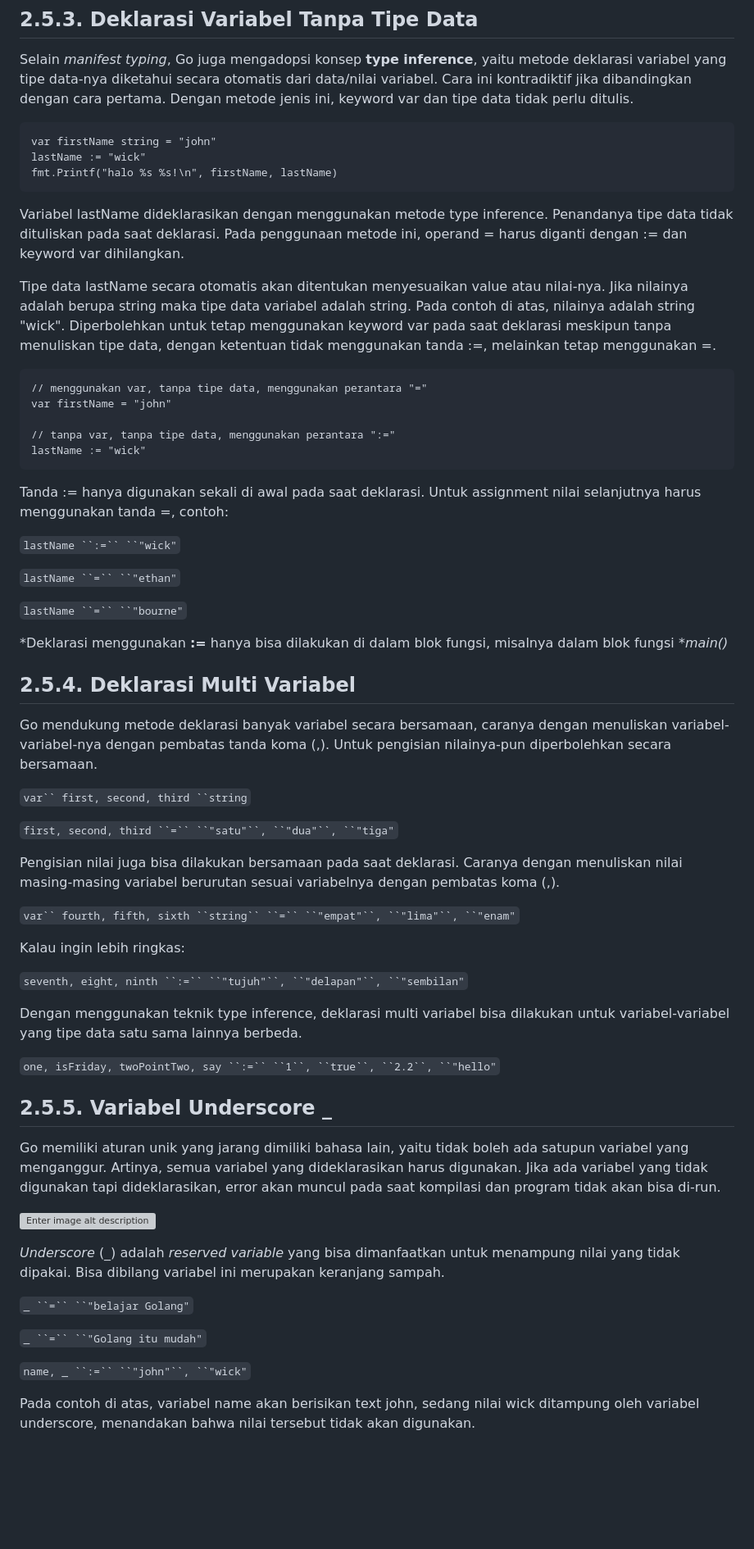
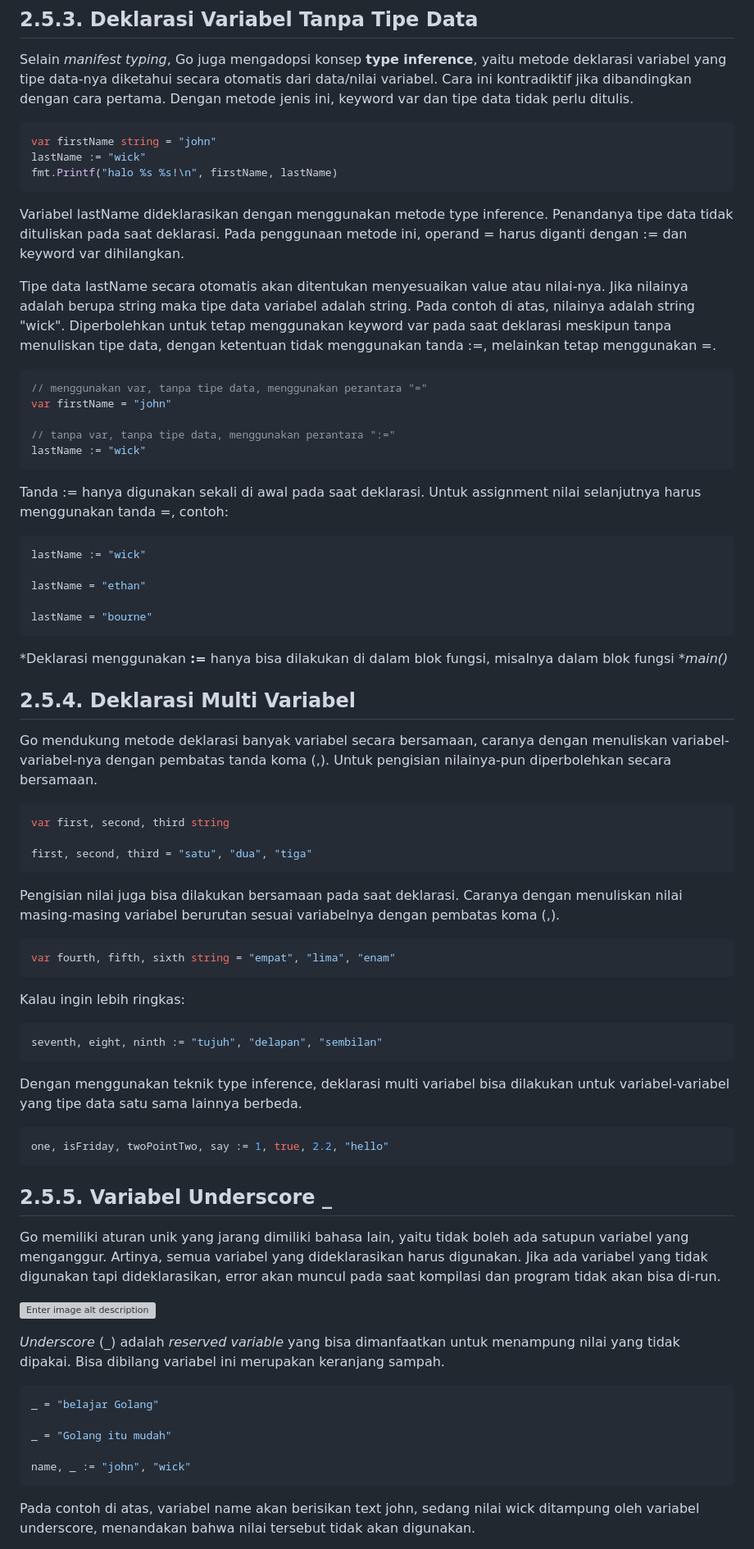
Before and after one commit to AzzuraeL/random-sh_t, a Markdown page: README.md, the part around the change printed below. Shown: that part at 82% size. Drawn GitHub-style; blank space fills up the shorter version; grey boxes are pictures that could not be loaded.

````diff
--- a/README.md
+++ b/README.md
@@ -410,7 +403,7 @@ Fungsi fmt.Printf() tidak menghasilkan baris baru di akhir text, oleh karena itu
 
 Selain *manifest typing*, Go juga mengadopsi konsep **type inference**, yaitu metode deklarasi variabel yang tipe data-nya diketahui secara otomatis dari data/nilai variabel. Cara ini kontradiktif jika dibandingkan dengan cara pertama. Dengan metode jenis ini, keyword var dan tipe data tidak perlu ditulis.
 
-```
+```go
 var firstName string = "john"
 lastName := "wick"
 fmt.Printf("halo %s %s!\n", firstName, lastName)
@@ -419,7 +412,7 @@ Variabel lastName dideklarasikan dengan menggunakan metode type inference. Penan
 
 Tipe data lastName secara otomatis akan ditentukan menyesuaikan value atau nilai-nya. Jika nilainya adalah berupa string maka tipe data variabel adalah string. Pada contoh di atas, nilainya adalah string "wick". Diperbolehkan untuk tetap menggunakan keyword var pada saat deklarasi meskipun tanpa menuliskan tipe data, dengan ketentuan tidak menggunakan tanda :=, melainkan tetap menggunakan =.
 
-```
+```go
 // menggunakan var, tanpa tipe data, menggunakan perantara "="
 var firstName = "john"
 
@@ -427,35 +420,35 @@ var firstName = "john"
 lastName := "wick"
 ```
 Tanda := hanya digunakan sekali di awal pada saat deklarasi. Untuk assignment nilai selanjutnya harus menggunakan tanda =, contoh:
-
-`lastName ``:=`` ``"wick"`
-
-`lastName ``=`` ``"ethan"`
-
-`lastName ``=`` ``"bourne"`
-
+```go
+lastName := "wick"
+
+lastName = "ethan"
+
+lastName = "bourne"
+```
 *Deklarasi menggunakan **:=** hanya bisa dilakukan di dalam blok fungsi, misalnya dalam blok fungsi **main()*
 
 ## 2.5.4. Deklarasi Multi Variabel
 
 Go mendukung metode deklarasi banyak variabel secara bersamaan, caranya dengan menuliskan variabel-variabel-nya dengan pembatas tanda koma (,). Untuk pengisian nilainya-pun diperbolehkan secara bersamaan.
-
-`var`` first, second, third ``string`
-
-`first, second, third ``=`` ``"satu"``, ``"dua"``, ``"tiga"`
-
+```go
+var first, second, third string
+
+first, second, third = "satu", "dua", "tiga"
+```
 Pengisian nilai juga bisa dilakukan bersamaan pada saat deklarasi. Caranya dengan menuliskan nilai masing-masing variabel berurutan sesuai variabelnya dengan pembatas koma (,).
-
-`var`` fourth, fifth, sixth ``string`` ``=`` ``"empat"``, ``"lima"``, ``"enam"`
-
+```go
+var fourth, fifth, sixth string = "empat", "lima", "enam"
+```
 Kalau ingin lebih ringkas:
-
-`seventh, eight, ninth ``:=`` ``"tujuh"``, ``"delapan"``, ``"sembilan"`
-
+```go
+seventh, eight, ninth := "tujuh", "delapan", "sembilan"
+```
 Dengan menggunakan teknik type inference, deklarasi multi variabel bisa dilakukan untuk variabel-variabel yang tipe data satu sama lainnya berbeda.
-
-`one, isFriday, twoPointTwo, say ``:=`` ``1``, ``true``, ``2.2``, ``"hello"`
-
+```go
+one, isFriday, twoPointTwo, say := 1, true, 2.2, "hello"
+```
 ## 2.5.5. Variabel Underscore _
 
 Go memiliki aturan unik yang jarang dimiliki bahasa lain, yaitu tidak boleh ada satupun variabel yang menganggur. Artinya, semua variabel yang dideklarasikan harus digunakan. Jika ada variabel yang tidak digunakan tapi dideklarasikan, error akan muncul pada saat kompilasi dan program tidak akan bisa di-run.
@@ -463,13 +456,13 @@ Go memiliki aturan unik yang jarang dimiliki bahasa lain, yaitu tidak boleh ada
 ![Enter image alt description](Images/yhp_Image_6.png)
 
 *Underscore* (_) adalah *reserved variable* yang bisa dimanfaatkan untuk menampung nilai yang tidak dipakai. Bisa dibilang variabel ini merupakan keranjang sampah.
-
-`_ ``=`` ``"belajar Golang"`
-
-`_ ``=`` ``"Golang itu mudah"`
-
-`name, _ ``:=`` ``"john"``, ``"wick"`
-
+```go
+_ = "belajar Golang"
+
+_ = "Golang itu mudah"
+
+name, _ := "john", "wick"
+```
 Pada contoh di atas, variabel name akan berisikan text john, sedang nilai wick ditampung oleh variabel underscore, menandakan bahwa nilai tersebut tidak akan digunakan.
 
 Variabel underscore adalah *predefined*, jadi tidak perlu menggunakan := untuk pengisian nilai, cukup dengan = saja. Namun khusus untuk pengisian nilai multi variabel yang dilakukan dengan metode type inference, boleh di dalamnya terdapat variabel underscore.
````
Also changed, not shown: other parts of README.md (+143 -197 lines).
